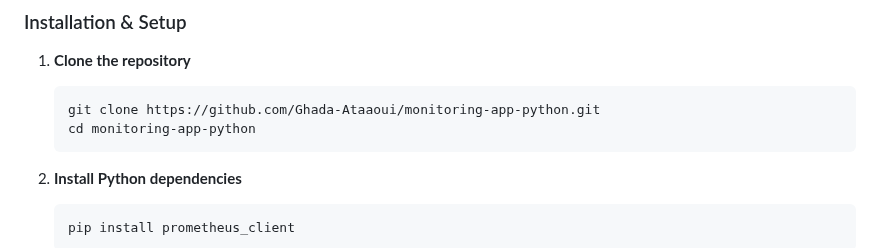
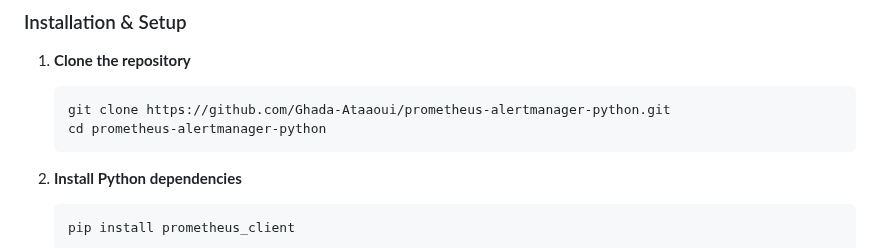
Before and after one commit to Ghada-Ataaoui/prometheus-alertmanager-python, a Markdown page: README.md, the part around the change. GitHub-like rendering.

````diff
--- a/README.md
+++ b/README.md
@@ -50,8 +50,8 @@ A complete monitoring solution demonstrating how to monitor a Python web applica
 
 1. **Clone the repository**
    ```bash
-   git clone https://github.com/Ghada-Ataaoui/monitoring-app-python.git
-   cd monitoring-app-python
+   git clone https://github.com/Ghada-Ataaoui/prometheus-alertmanager-python.git
+   cd prometheus-alertmanager-python
    ```
 
 2. **Install Python dependencies**
````
